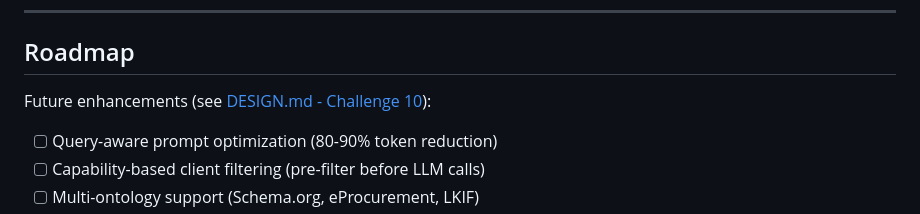
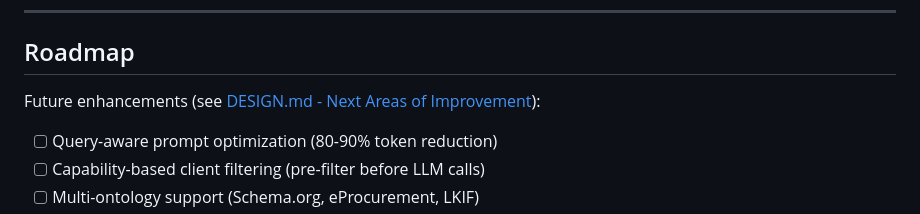
Before and after one commit to gramm-ai/schema-transform, a Markdown page: README.md, the part around the change. Drawn GitHub-style.

```diff
--- a/README.md
+++ b/README.md
@@ -288,7 +288,7 @@ See [DESIGN.md](DESIGN.md) for complete technical analysis.
 
 ## Roadmap
 
-Future enhancements (see [DESIGN.md - Challenge 10](DESIGN.md#next-areas-of-improvements)):
+Future enhancements (see [DESIGN.md - Next Areas of Improvement](DESIGN.md#next-areas-of-improvements)):
 
 - [ ] Query-aware prompt optimization (80-90% token reduction)
 - [ ] Capability-based client filtering (pre-filter before LLM calls)
```
